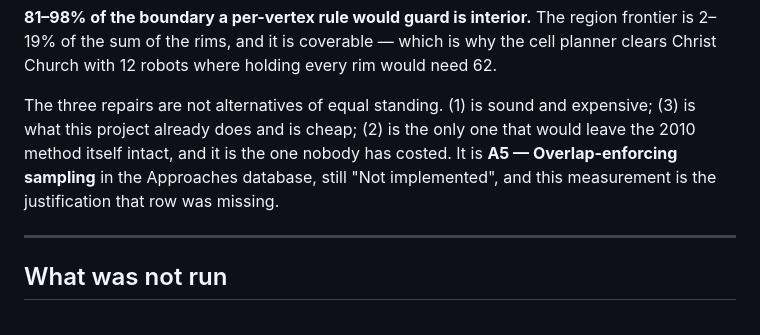
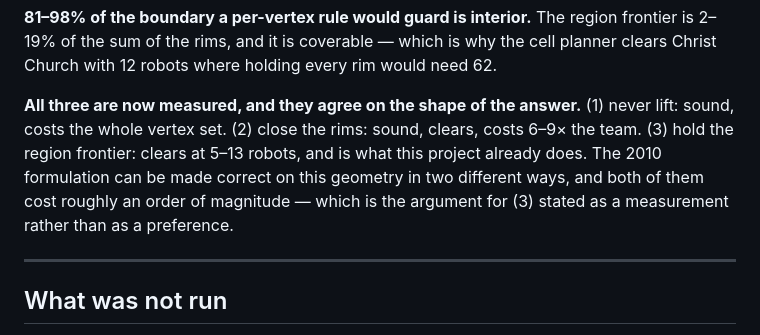
Before and after one commit to MarkusKramer1/clearing-scenes, a Markdown page: docs/gsst.md, the part around one of its changes. GitHub-like rendering.

```diff
--- a/docs/gsst.md
+++ b/docs/gsst.md
@@ -250,12 +290,13 @@ why the cell planner clears Christ Church with 12 robots where holding every
 rim would need 62.
 
 <callout>
-The three repairs are not alternatives of equal standing. (1) is sound and
-expensive; (3) is what this project already does and is cheap; (2) is the only
-one that would leave the 2010 method itself intact, and it is the one nobody
-has costed. It is <b>A5 — Overlap-enforcing sampling</b> in the Approaches
-database, still "Not implemented", and this measurement is the justification
-that row was missing.
+<b>All three are now measured, and they agree on the shape of the answer.</b>
+(1) never lift: sound, costs the whole vertex set. (2) close the rims: sound,
+clears, costs 6–9× the team. (3) hold the region frontier: clears at 5–13
+robots, and is what this project already does. The 2010 formulation can be
+made correct on this geometry in two different ways, and both of them cost
+roughly an order of magnitude — which is the argument for (3) stated as a
+measurement rather than as a preference.
 </callout>
 
 ---
```
Also changed, not shown: other parts of docs/gsst.md (+45 -5 lines).
